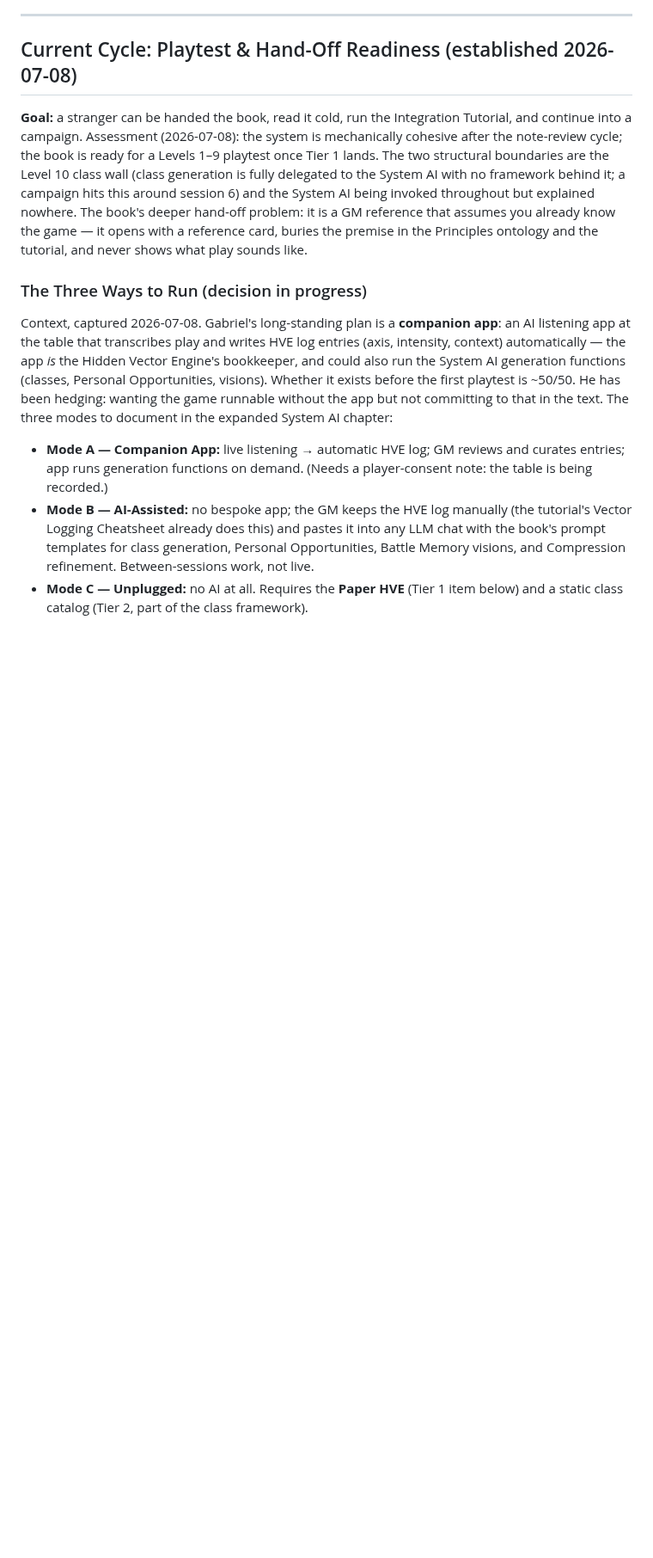
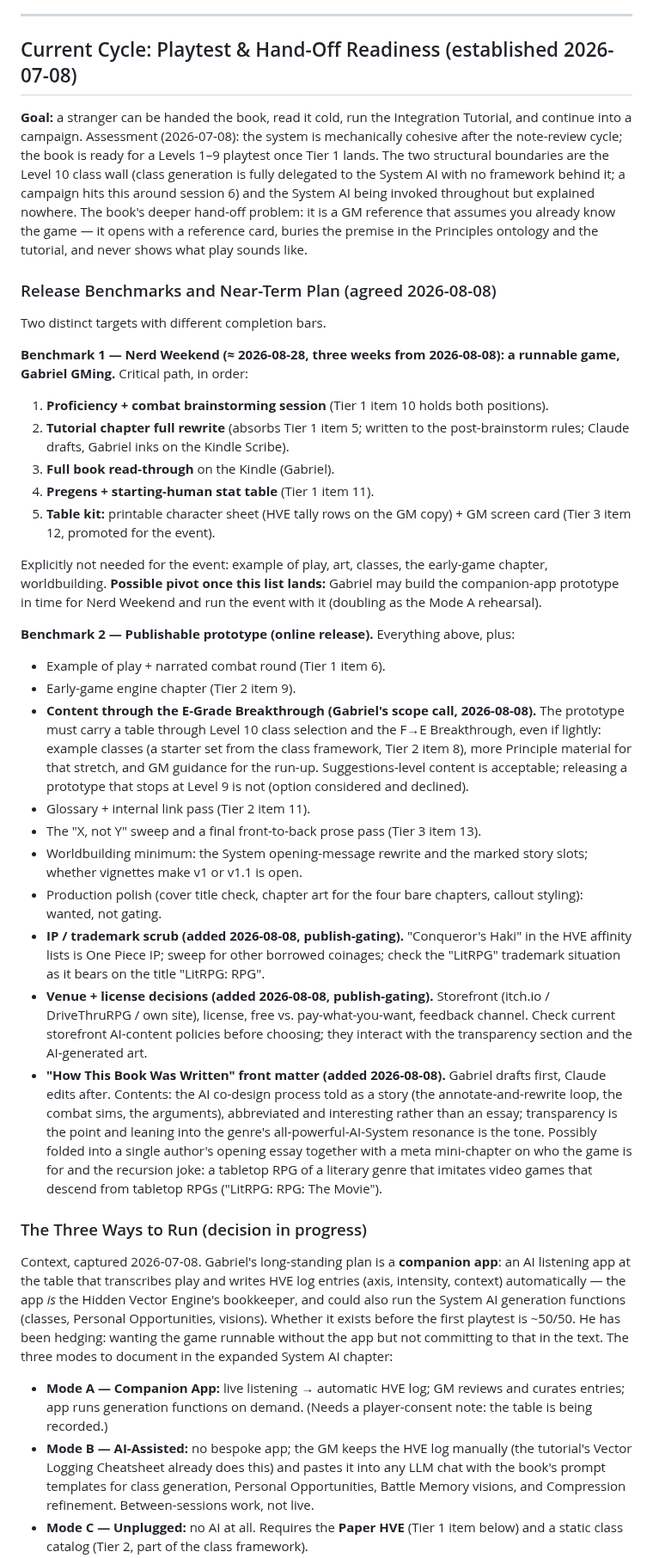
Before and after one commit to gabrielxz/litrpgrpg, a Markdown page: 99-to-do.md, the part around the change. Shown at 86% size. GitHub-like rendering; blank space fills up the shorter version.

Commit message:
backlog: release benchmarks — Nerd Weekend critical path and prototype scope
Co-Authored-By: Claude Fable 5 <noreply@anthropic.com>
Claude-Session: https://claude.ai/code/session_016vp68j7Wqek6tgPSwzY8Sz

```diff
--- a/99-to-do.md
+++ b/99-to-do.md
@@ -7,6 +7,33 @@
 ## Current Cycle: Playtest & Hand-Off Readiness (established 2026-07-08)
 
 **Goal:** a stranger can be handed the book, read it cold, run the Integration Tutorial, and continue into a campaign. Assessment (2026-07-08): the system is mechanically cohesive after the note-review cycle; the book is ready for a Levels 1–9 playtest once Tier 1 lands. The two structural boundaries are the Level 10 class wall (class generation is fully delegated to the System AI with no framework behind it; a campaign hits this around session 6) and the System AI being invoked throughout but explained nowhere. The book's deeper hand-off problem: it is a GM reference that assumes you already know the game — it opens with a reference card, buries the premise in the Principles ontology and the tutorial, and never shows what play sounds like.
+
+### Release Benchmarks and Near-Term Plan (agreed 2026-08-08)
+
+Two distinct targets with different completion bars.
+
+**Benchmark 1 — Nerd Weekend (≈ 2026-08-28, three weeks from 2026-08-08): a runnable game, Gabriel GMing.** Critical path, in order:
+
+1. **Proficiency + combat brainstorming session** (Tier 1 item 10 holds both positions).
+2. **Tutorial chapter full rewrite** (absorbs Tier 1 item 5; written to the post-brainstorm rules; Claude drafts, Gabriel inks on the Kindle Scribe).
+3. **Full book read-through** on the Kindle (Gabriel).
+4. **Pregens + starting-human stat table** (Tier 1 item 11).
+5. **Table kit:** printable character sheet (HVE tally rows on the GM copy) + GM screen card (Tier 3 item 12, promoted for the event).
+
+Explicitly not needed for the event: example of play, art, classes, the early-game chapter, worldbuilding. **Possible pivot once this list lands:** Gabriel may build the companion-app prototype in time for Nerd Weekend and run the event with it (doubling as the Mode A rehearsal).
+
+**Benchmark 2 — Publishable prototype (online release).** Everything above, plus:
+
+- Example of play + narrated combat round (Tier 1 item 6).
+- Early-game engine chapter (Tier 2 item 9).
+- **Content through the E-Grade Breakthrough (Gabriel's scope call, 2026-08-08).** The prototype must carry a table through Level 10 class selection and the F→E Breakthrough, even if lightly: example classes (a starter set from the class framework, Tier 2 item 8), more Principle material for that stretch, and GM guidance for the run-up. Suggestions-level content is acceptable; releasing a prototype that stops at Level 9 is not (option considered and declined).
+- Glossary + internal link pass (Tier 2 item 11).
+- The "X, not Y" sweep and a final front-to-back prose pass (Tier 3 item 13).
+- Worldbuilding minimum: the System opening-message rewrite and the marked story slots; whether vignettes make v1 or v1.1 is open.
+- Production polish (cover title check, chapter art for the four bare chapters, callout styling): wanted, not gating.
+- **IP / trademark scrub (added 2026-08-08, publish-gating).** "Conqueror's Haki" in the HVE affinity lists is One Piece IP; sweep for other borrowed coinages; check the "LitRPG" trademark situation as it bears on the title "LitRPG: RPG".
+- **Venue + license decisions (added 2026-08-08, publish-gating).** Storefront (itch.io / DriveThruRPG / own site), license, free vs. pay-what-you-want, feedback channel. Check current storefront AI-content policies before choosing; they interact with the transparency section and the AI-generated art.
+- **"How This Book Was Written" front matter (added 2026-08-08).** Gabriel drafts first, Claude edits after. Contents: the AI co-design process told as a story (the annotate-and-rewrite loop, the combat sims, the arguments), abbreviated and interesting rather than an essay; transparency is the point and leaning into the genre's all-powerful-AI-System resonance is the tone. Possibly folded into a single author's opening essay together with a meta mini-chapter on who the game is for and the recursion joke: a tabletop RPG of a literary genre that imitates video games that descend from tabletop RPGs ("LitRPG: RPG: The Movie").
 
 ### The Three Ways to Run (decision in progress)
 
```
